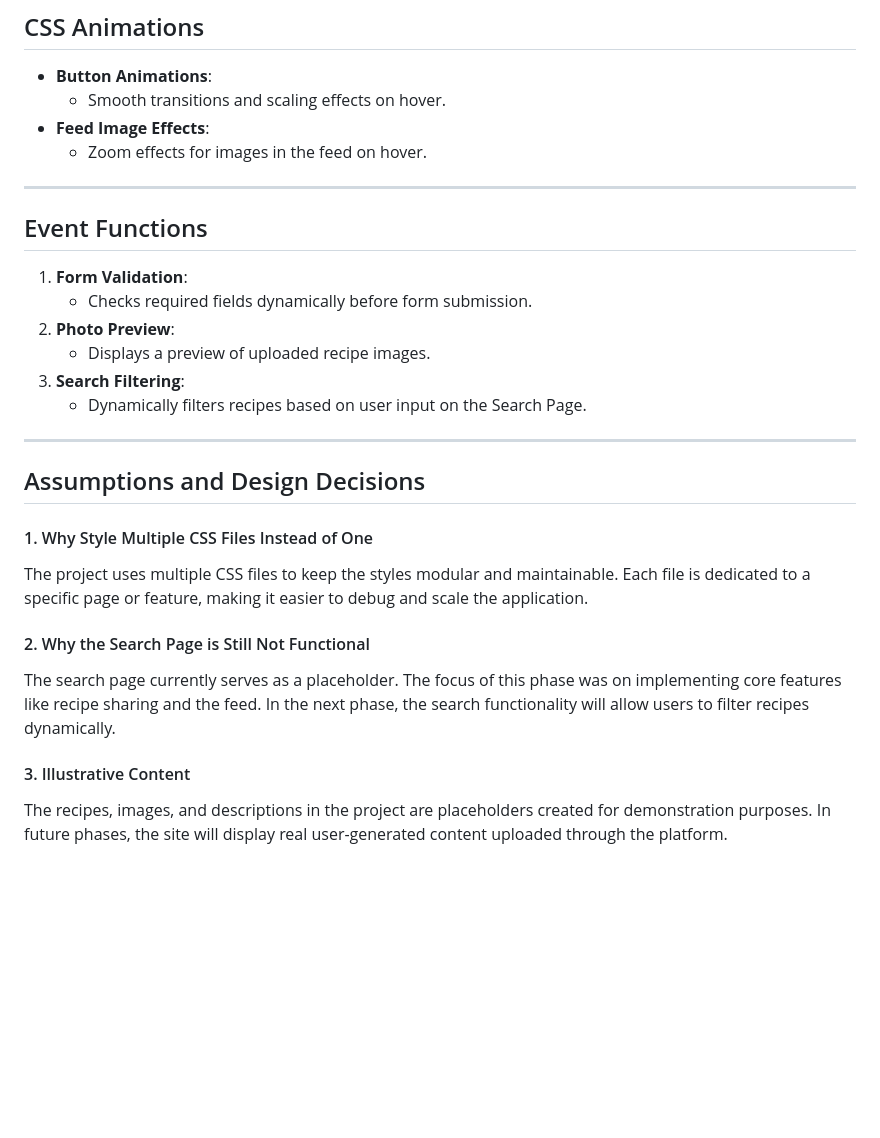
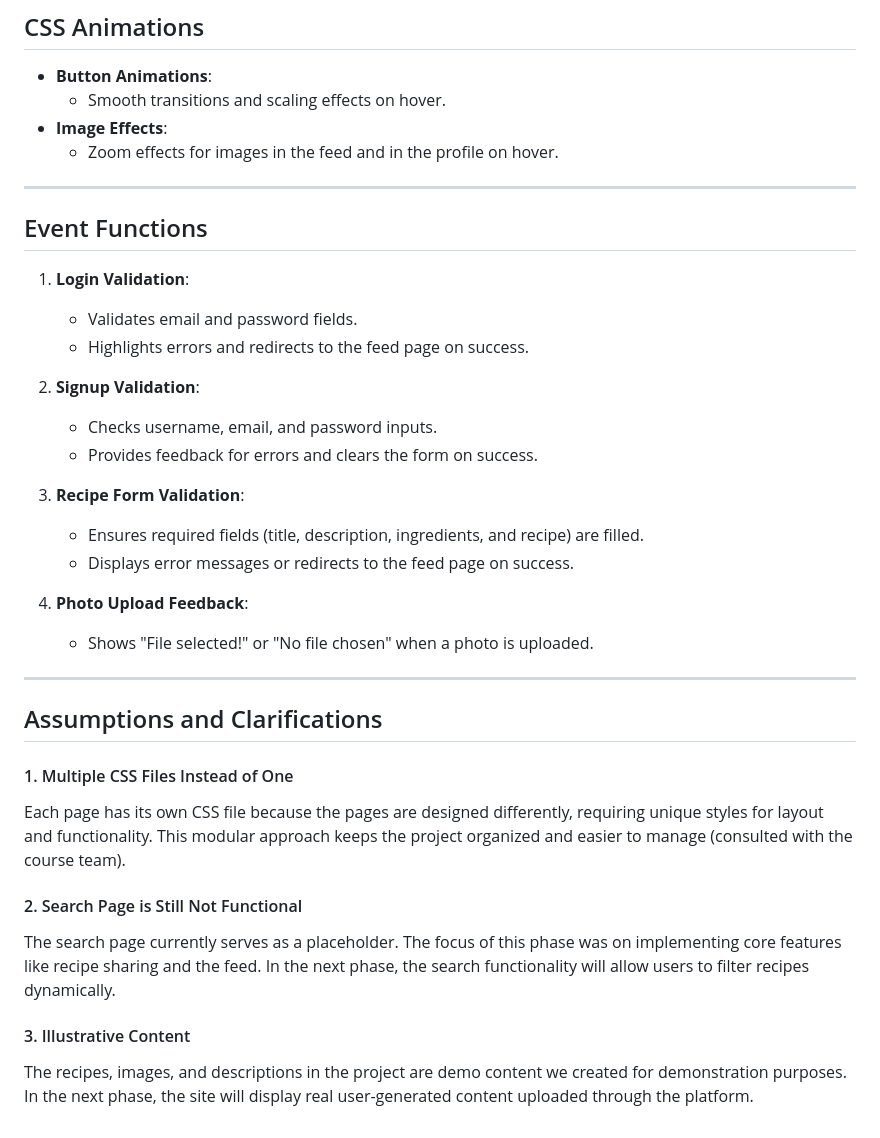
Before and after one commit to shelBenHorin/Group21, a Markdown page: README.md, the part around one of its changes. Drawn GitHub-style; blank space fills up the shorter version.

```diff
--- a/README.md
+++ b/README.md
@@ -74,29 +52,37 @@ The entire site uses responsive techniques to ensure functionality and aesthetic
 ## CSS Animations
 - **Button Animations**:
   - Smooth transitions and scaling effects on hover.
-- **Feed Image Effects**:
-  - Zoom effects for images in the feed on hover.
+- **Image Effects**:
+  - Zoom effects for images in the feed and in the profile on hover.
 
 ---
 
 ## Event Functions
-1. **Form Validation**:
-   - Checks required fields dynamically before form submission.
-2. **Photo Preview**:
-   - Displays a preview of uploaded recipe images.
-3. **Search Filtering**:
-   - Dynamically filters recipes based on user input on the Search Page.
+1. **Login Validation**:
+   - Validates email and password fields.
+   - Highlights errors and redirects to the feed page on success.
 
+2. **Signup Validation**:
+   - Checks username, email, and password inputs.
+   - Provides feedback for errors and clears the form on success.
 
+3. **Recipe Form Validation**:
+   - Ensures required fields (title, description, ingredients, and recipe) are filled.
+   - Displays error messages or redirects to the feed page on success.
+
+4. **Photo Upload Feedback**:
+   - Shows "File selected!" or "No file chosen" when a photo is uploaded.
 ---
 
-## Assumptions and Design Decisions
+## Assumptions and Clarifications
 
-#### 1. Why Style Multiple CSS Files Instead of One
-The project uses multiple CSS files to keep the styles modular and maintainable. Each file is dedicated to a specific page or feature, making it easier to debug and scale the application.
+#### 1. Multiple CSS Files Instead of One
+Each page has its own CSS file because the pages are designed differently, requiring unique styles for layout and functionality. This modular approach keeps the project organized and easier to manage (consulted with the course team).
 
-#### 2. Why the Search Page is Still Not Functional
-The search page currently serves as a placeholder. The focus of this phase was on implementing core features like recipe sharing and the feed. In the next phase, the search functionality will allow users to filter recipes dynamically.
+#### 2. Search Page is Still Not Functional
+The search page currently serves as a placeholder. The focus of this phase was on implementing core features like recipe sharing and the feed.
+In the next phase, the search functionality will allow users to filter recipes dynamically.
 
 #### 3. Illustrative Content
-The recipes, images, and descriptions in the project are placeholders created for demonstration purposes. In future phases, the site will display real user-generated content uploaded through the platform.
+The recipes, images, and descriptions in the project are demo content we created for demonstration purposes.
+In the next phase, the site will display real user-generated content uploaded through the platform.
```
Also changed, not shown: other parts of README.md (+17 -39 lines).
